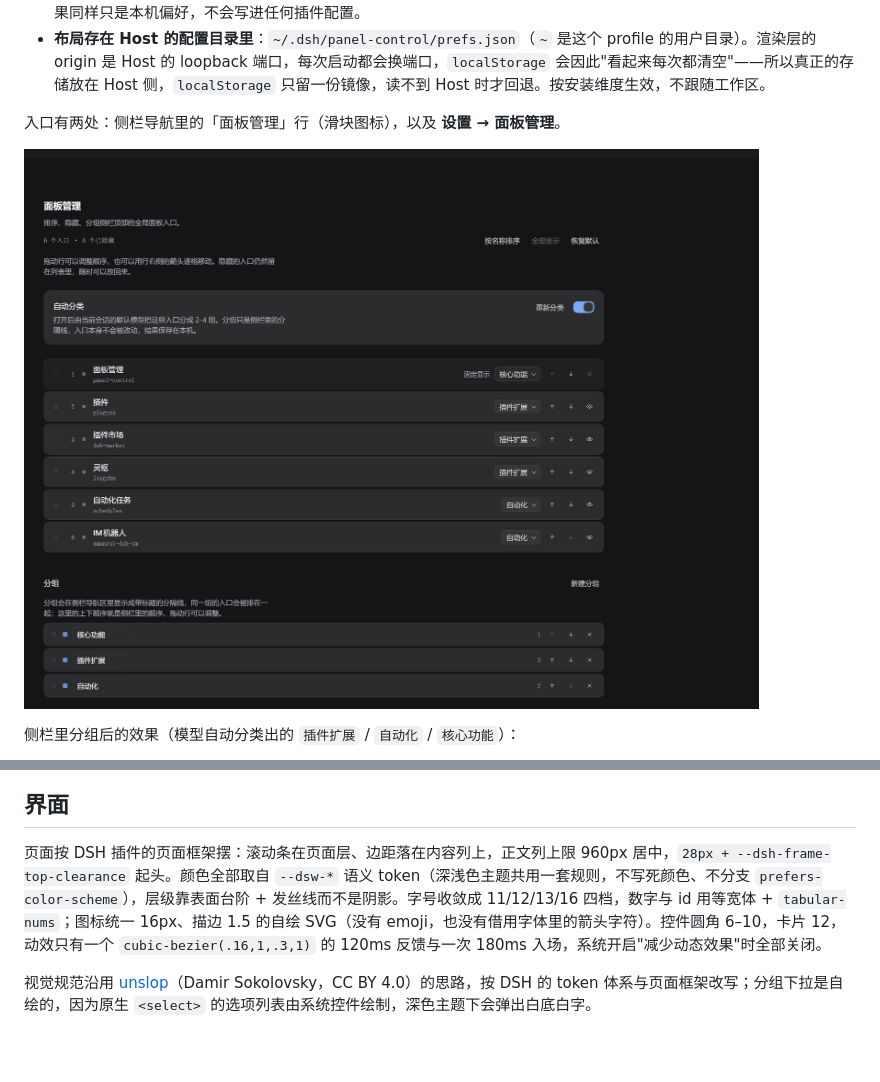
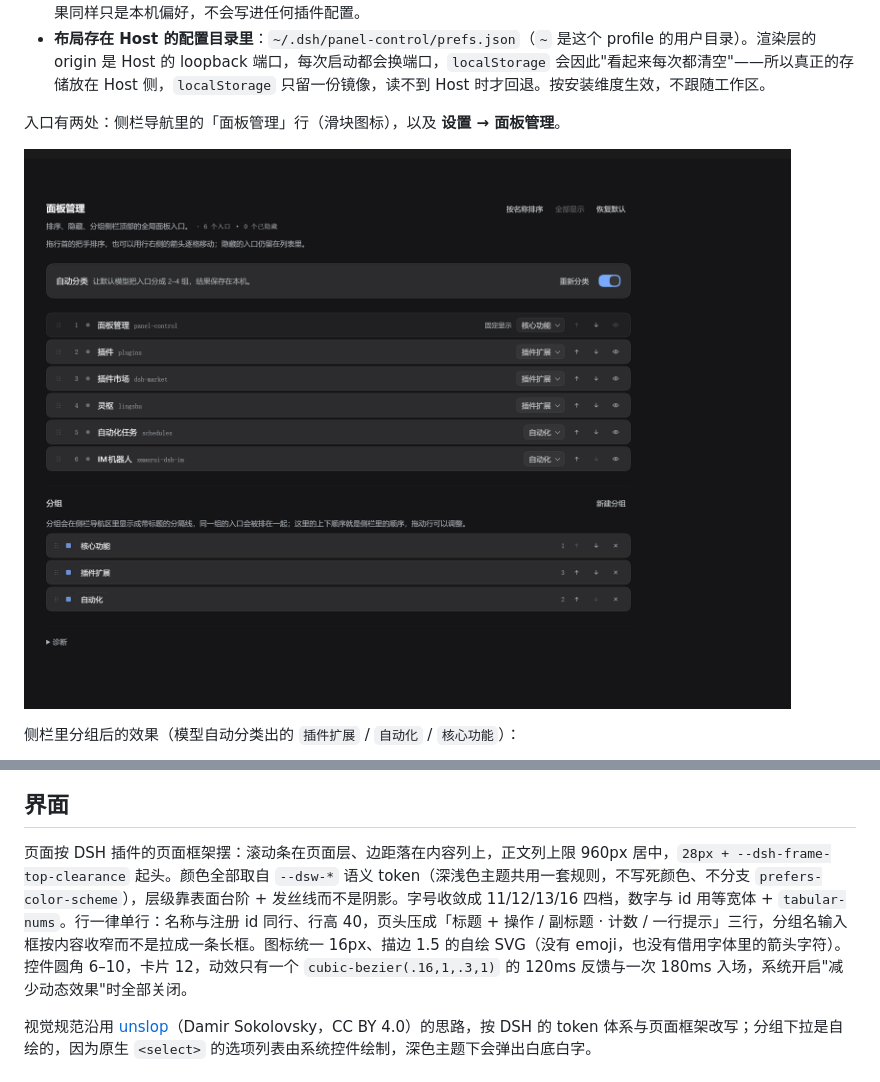
Before and after one commit to QIUZAIYOU/dsh-panel-control, a Markdown page: README.md, 2 parts joined by grey strips. Rendered like a GitHub page; pictures changed too: assets/screenshot-panel.png; blank space fills up the shorter version.

```diff
--- a/README.md
+++ b/README.md
@@ -23,7 +23,7 @@
 
 ## 界面
 
-页面按 DSH 插件的页面框架摆：滚动条在页面层、边距落在内容列上，正文列上限 960px 居中，`28px + --dsh-frame-top-clearance` 起头。颜色全部取自 `--dsw-*` 语义 token（深浅色主题共用一套规则，不写死颜色、不分支 `prefers-color-scheme`），层级靠表面台阶 + 发丝线而不是阴影。字号收敛成 11/12/13/16 四档，数字与 id 用等宽体 + `tabular-nums`；图标统一 16px、描边 1.5 的自绘 SVG（没有 emoji，也没有借用字体里的箭头字符）。控件圆角 6–10，卡片 12，动效只有一个 `cubic-bezier(.16,1,.3,1)` 的 120ms 反馈与一次 180ms 入场，系统开启"减少动态效果"时全部关闭。
+页面按 DSH 插件的页面框架摆：滚动条在页面层、边距落在内容列上，正文列上限 960px 居中，`28px + --dsh-frame-top-clearance` 起头。颜色全部取自 `--dsw-*` 语义 token（深浅色主题共用一套规则，不写死颜色、不分支 `prefers-color-scheme`），层级靠表面台阶 + 发丝线而不是阴影。字号收敛成 11/12/13/16 四档，数字与 id 用等宽体 + `tabular-nums`。行一律单行：名称与注册 id 同行、行高 40，页头压成「标题 + 操作 / 副标题 · 计数 / 一行提示」三行，分组名输入框按内容收窄而不是拉成一条长框。图标统一 16px、描边 1.5 的自绘 SVG（没有 emoji，也没有借用字体里的箭头字符）。控件圆角 6–10，卡片 12，动效只有一个 `cubic-bezier(.16,1,.3,1)` 的 120ms 反馈与一次 180ms 入场，系统开启"减少动态效果"时全部关闭。
 
 视觉规范沿用 [unslop](https://github.com/heydamir/unslop)（Damir Sokolovsky，CC BY 4.0）的思路，按 DSH 的 token 体系与页面框架改写；分组下拉是自绘的，因为原生 `<select>` 的选项列表由系统控件绘制，深色主题下会弹出白底白字。
 
```
Also changed, not shown: 2 other files.
